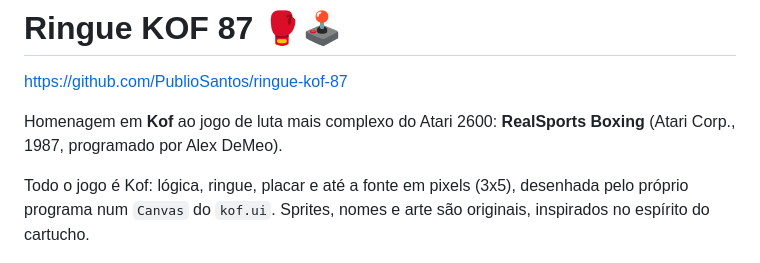
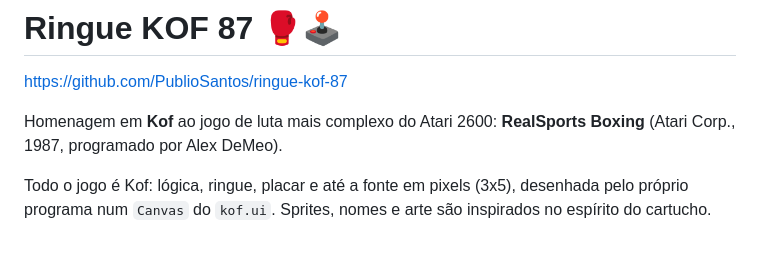
Before and after one commit to PublioSantos/ringue-kof-87, a Markdown page: README.md, the part around the change. Rendered like a GitHub page.

```diff
--- a/README.md
+++ b/README.md
@@ -7,7 +7,7 @@ Homenagem em **Kof** ao jogo de luta mais complexo do Atari 2600:
 
 Todo o jogo é Kof: lógica, ringue, placar e até a fonte
 em pixels (3x5), desenhada pelo próprio programa num `Canvas` do `kof.ui`.
-Sprites, nomes e arte são originais, inspirados no espírito do cartucho.
+Sprites, nomes e arte são inspirados no espírito do cartucho.
 
 ![Luta no Ringue KOF 87](docs/luta.png)
 
```
